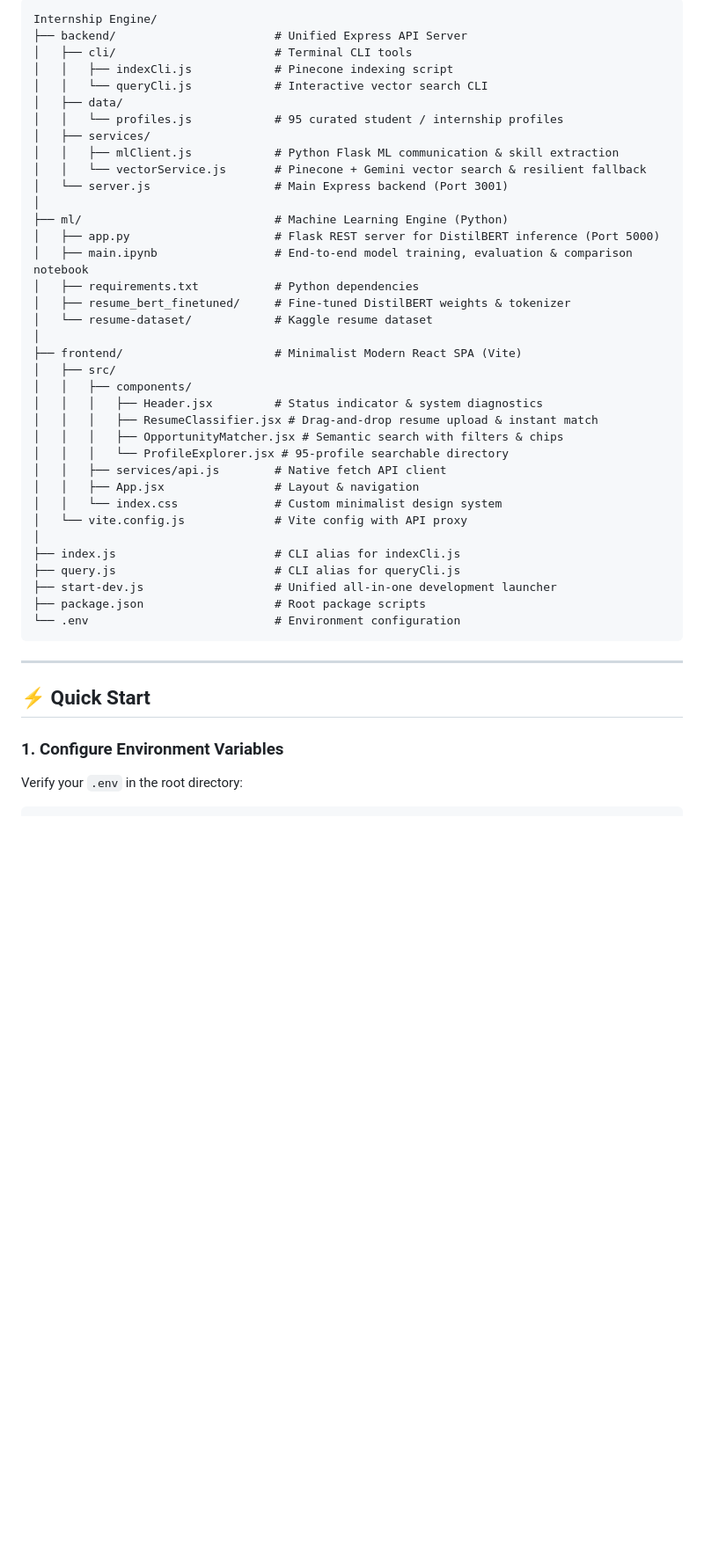
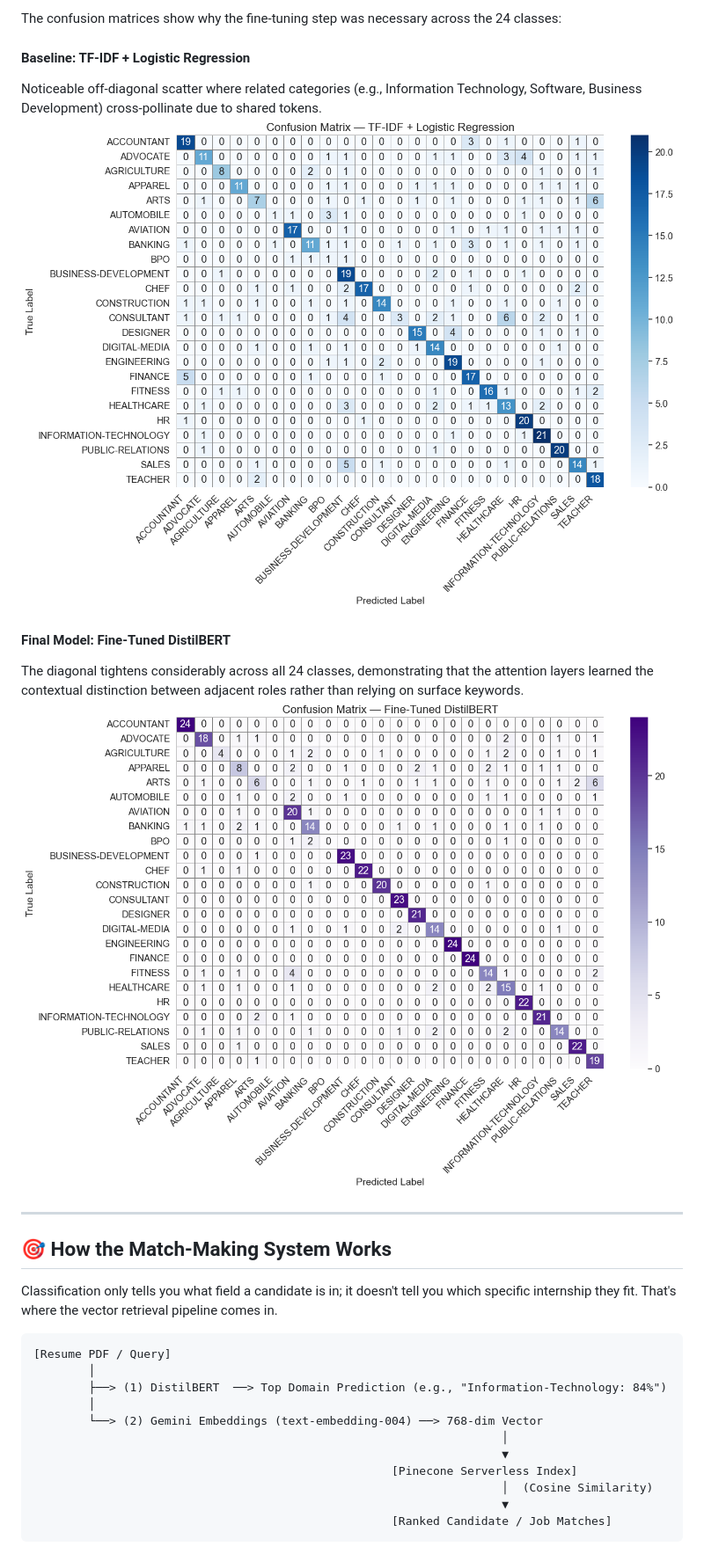
Before and after one commit to sourish-24/Internship_engine, a Markdown page: README.md, the part around one of its changes. Shown at 88% size. Rendered like a GitHub page; pictures changed too: docs/assets/confusion_matrix_distilbert.png (added), docs/assets/confusion_matrix_tfidf.png (added); blank space fills up the shorter version.

Commit message:
docs: enrich README with model training timeline, evaluation screenshots, and vector matching breakdown

````diff
--- a/README.md
+++ b/README.md
@@ -27,46 +44,31 @@ An AI-powered talent intelligence and internship matching platform that brings t
 
-```text
-Internship Engine/
-├── backend/                       # Unified Express API Server
-│   ├── cli/                       # Terminal CLI tools
-│   │   ├── indexCli.js            # Pinecone indexing script
-│   │   └── queryCli.js            # Interactive vector search CLI
-│   ├── data/
-│   │   └── profiles.js            # 95 curated student / internship profiles
-│   ├── services/
-│   │   ├── mlClient.js            # Python Flask ML communication & skill extraction
-│   │   └── vectorService.js       # Pinecone + Gemini vector search & resilient fallback
-│   └── server.js                  # Main Express backend (Port 3001)
-│
-├── ml/                            # Machine Learning Engine (Python)
-│   ├── app.py                     # Flask REST server for DistilBERT inference (Port 5000)
-│   ├── main.ipynb                 # End-to-end model training, evaluation & comparison notebook
-│   ├── requirements.txt           # Python dependencies
-│   ├── resume_bert_finetuned/     # Fine-tuned DistilBERT weights & tokenizer
-│   └── resume-dataset/            # Kaggle resume dataset
-│
-├── frontend/                      # Minimalist Modern React SPA (Vite)
-│   ├── src/
-│   │   ├── components/
-│   │   │   ├── Header.jsx         # Status indicator & system diagnostics
-│   │   │   ├── ResumeClassifier.jsx # Drag-and-drop resume upload & instant match
-│   │   │   ├── OpportunityMatcher.jsx # Semantic search with filters & chips
-│   │   │   └── ProfileExplorer.jsx # 95-profile searchable directory
-│   │   ├── services/api.js        # Native fetch API client
-│   │   ├── App.jsx                # Layout & navigation
-│   │   └── index.css              # Custom minimalist design system
-│   └── vite.config.js             # Vite config with API proxy
-│
-├── index.js                       # CLI alias for indexCli.js
-├── query.js                       # CLI alias for queryCli.js
-├── start-dev.js                   # Unified all-in-one development launcher
-├── package.json                   # Root package scripts
-└── .env                           # Environment configuration
-```
+The confusion matrices show why the fine-tuning step was necessary across the 24 classes:
+
+#### Baseline: TF-IDF + Logistic Regression
+Noticeable off-diagonal scatter where related categories (e.g., Information Technology, Software, Business Development) cross-pollinate due to shared tokens.
+![TF-IDF Confusion Matrix](docs/assets/confusion_matrix_tfidf.png)
+
+#### Final Model: Fine-Tuned DistilBERT
+The diagonal tightens considerably across all 24 classes, demonstrating that the attention layers learned the contextual distinction between adjacent roles rather than relying on surface keywords.
+![DistilBERT Confusion Matrix](docs/assets/confusion_matrix_distilbert.png)
 
 ---
 
-## ⚡ Quick Start
+## 🎯 How the Match-Making System Works
 
-### 1. Configure Environment Variables
-Verify your `.env` in the root directory:
+Classification only tells you what field a candidate is in; it doesn't tell you which specific internship they fit. That's where the vector retrieval pipeline comes in.
+
+```
+[Resume PDF / Query]
+        │
+        ├──> (1) DistilBERT  ──> Top Domain Prediction (e.g., "Information-Technology: 84%")
+        │
+        └──> (2) Gemini Embeddings (text-embedding-004) ──> 768-dim Vector
+                                                                    │
+                                                                    ▼
+                                                    [Pinecone Serverless Index]
+                                                                    │  (Cosine Similarity)
+                                                                    ▼
+                                                    [Ranked Candidate / Job Matches]
+```
+
````
Also changed, not shown: other parts of README.md (+78 -42 lines), docs/assets/model_comparison.png (added).
